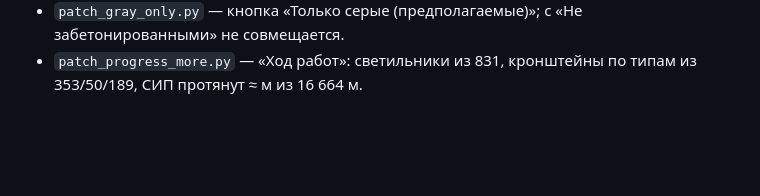
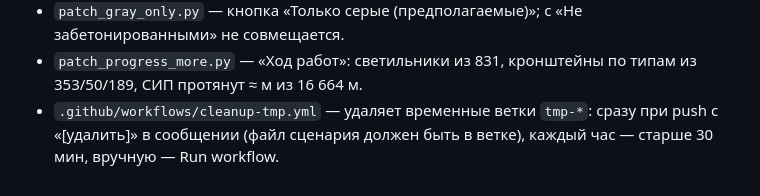
Before and after one commit to bestofkan-code/sortavala-opory, a Markdown page: tools/README.md, the part around the change. Rendered like a GitHub page; blank space fills up the shorter version.

Commit message:
README: сценарий удаления временных веток
Co-Authored-By: Claude Opus 5.5 <noreply@anthropic.com>
Claude-Session: https://claude.ai/code/session_01HJjsKjW9eTTppDeyz4Jk5d

```diff
--- a/tools/README.md
+++ b/tools/README.md
@@ -50,3 +50,4 @@ create policy wz_write on public.work_zones for all to authenticated using (not
 - `patch_nb.py` — кнопка «Не забетонированные»: только опоры с отметками «Забурен котлован» и «Установлена закладная» без «Забетонирована».
 - `patch_gray_only.py` — кнопка «Только серые (предполагаемые)»; с «Не забетонированными» не совмещается.
 - `patch_progress_more.py` — «Ход работ»: светильники из 831, кронштейны по типам из 353/50/189, СИП протянут ≈ м из 16 664 м.
+- `.github/workflows/cleanup-tmp.yml` — удаляет временные ветки `tmp-*`: сразу при push с «[удалить]» в сообщении (файл сценария должен быть в ветке), каждый час — старше 30 мин, вручную — Run workflow.
```
